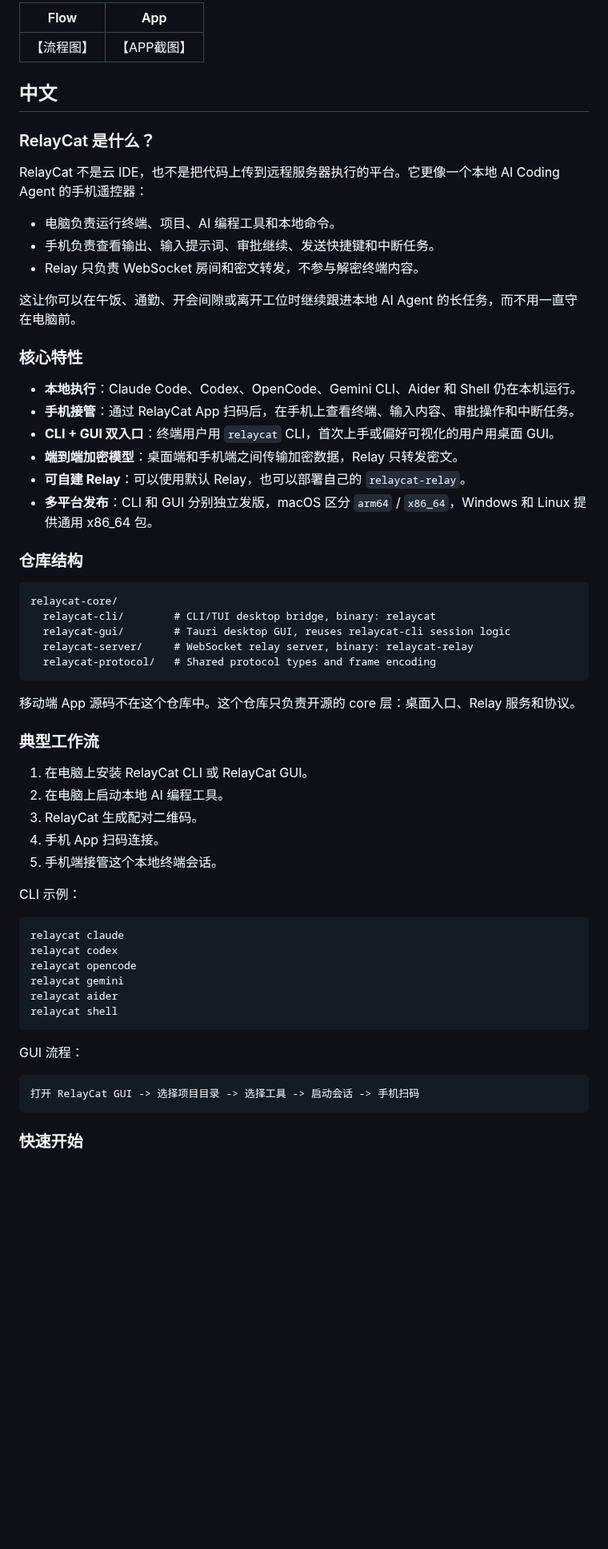
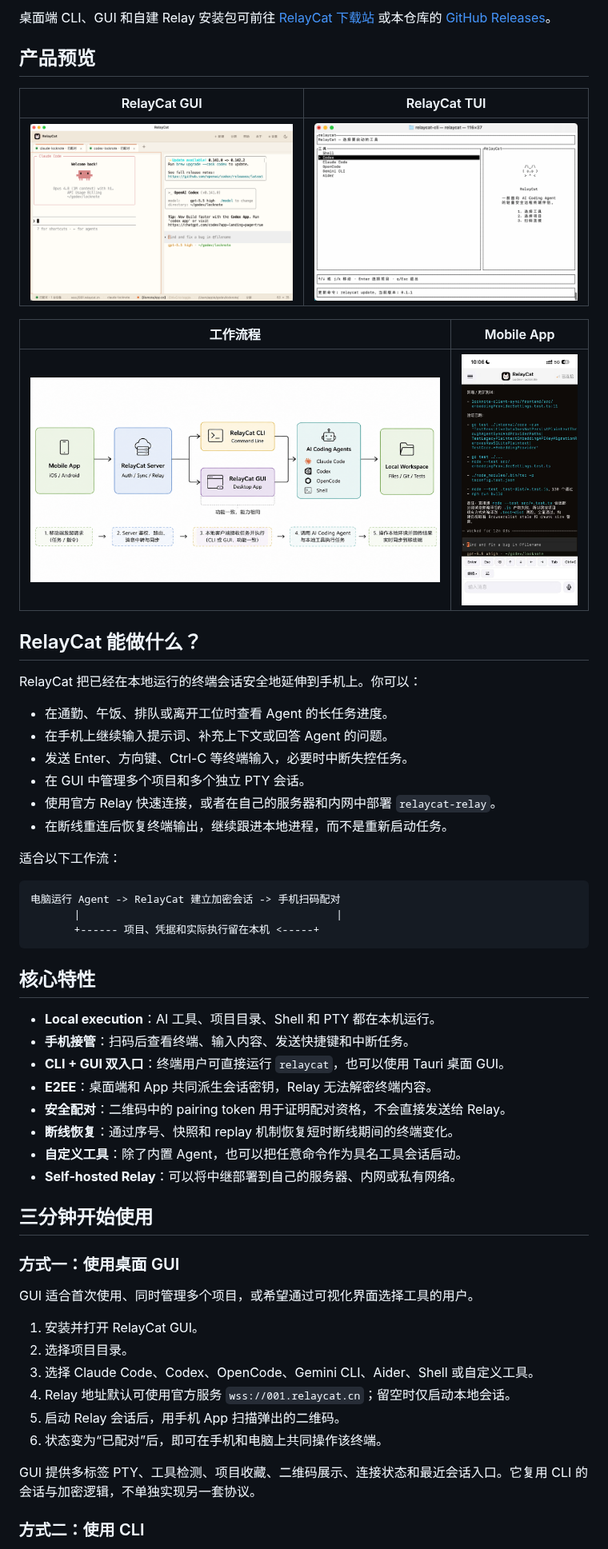
Before and after one commit to JackyZhang8/relaycat-core, a Markdown page: README.md, the part around one of its changes. Shown at 80% size. Drawn GitHub-style; pictures changed too: screenshots/app.jpg (added), screenshots/flow.png (added), screenshots/gui.png (added); blank space fills up the shorter version.

````diff
--- a/README.md
+++ b/README.md
@@ -15,66 +15,60 @@ Gemini CLI、Aider 或普通 Shell；真正的代码执行仍然发生在你自
 
-| Flow | App |
+桌面端 CLI、GUI 和自建 Relay 安装包可前往 [RelayCat 下载站](https://cdn.relaycat.cn/) 或本仓库的 [GitHub Releases](https://github.com/JackyZhang8/relaycat-core/releases)。
+
+## 产品预览
+
+| RelayCat GUI | RelayCat TUI |
 | --- | --- |
-| 【流程图】 | 【APP截图】 |
+| ![RelayCat GUI](screenshots/gui.png) | ![RelayCat TUI](screenshots/tui.png) |
 
-## 中文
+| 工作流程 | Mobile App |
+| --- | --- |
+| ![RelayCat 工作流程](screenshots/flow.png) | ![RelayCat Mobile App](screenshots/app.jpg) |
 
-### RelayCat 是什么？
+## RelayCat 能做什么？
 
-RelayCat 不是云 IDE，也不是把代码上传到远程服务器执行的平台。它更像一个本地 AI Coding
-Agent 的手机遥控器：
+RelayCat 把已经在本地运行的终端会话安全地延伸到手机上。你可以：
 
-- 电脑负责运行终端、项目、AI 编程工具和本地命令。
-- 手机负责查看输出、输入提示词、审批继续、发送快捷键和中断任务。
-- Relay 只负责 WebSocket 房间和密文转发，不参与解密终端内容。
+- 在通勤、午饭、排队或离开工位时查看 Agent 的长任务进度。
+- 在手机上继续输入提示词、补充上下文或回答 Agent 的问题。
+- 发送 Enter、方向键、Ctrl-C 等终端输入，必要时中断失控任务。
+- 在 GUI 中管理多个项目和多个独立 PTY 会话。
+- 使用官方 Relay 快速连接，或者在自己的服务器和内网中部署 `relaycat-relay`。
+- 在断线重连后恢复终端输出，继续跟进本地进程，而不是重新启动任务。
 
-这让你可以在午饭、通勤、开会间隙或离开工位时继续跟进本地 AI Agent 的长任务，而不用一直守在电脑前。
-
-### 核心特性
-
-- **本地执行**：Claude Code、Codex、OpenCode、Gemini CLI、Aider 和 Shell 仍在本机运行。
-- **手机接管**：通过 RelayCat App 扫码后，在手机上查看终端、输入内容、审批操作和中断任务。
-- **CLI + GUI 双入口**：终端用户用 `relaycat` CLI，首次上手或偏好可视化的用户用桌面 GUI。
-- **端到端加密模型**：桌面端和手机端之间传输加密数据，Relay 只转发密文。
-- **可自建 Relay**：可以使用默认 Relay，也可以部署自己的 `relaycat-relay`。
-- **多平台发布**：CLI 和 GUI 分别独立发版，macOS 区分 `arm64` / `x86_64`，Windows 和 Linux 提供通用 x86_64 包。
-
-### 仓库结构
+适合以下工作流：
 
 ```text
-relaycat-core/
-  relaycat-cli/        # CLI/TUI desktop bridge, binary: relaycat
-  relaycat-gui/        # Tauri desktop GUI, reuses relaycat-cli session logic
-  relaycat-server/     # WebSocket relay server, binary: relaycat-relay
-  relaycat-protocol/   # Shared protocol types and frame encoding
+电脑运行 Agent -> RelayCat 建立加密会话 -> 手机扫码配对
+       |                                         |
+       +------ 项目、凭据和实际执行留在本机 <-----+
 ```
 
-移动端 App 源码不在这个仓库中。这个仓库只负责开源的 core 层：桌面入口、Relay 服务和协议。
+## 核心特性
 
-### 典型工作流
+- **Local execution**：AI 工具、项目目录、Shell 和 PTY 都在本机运行。
+- **手机接管**：扫码后查看终端、输入内容、发送快捷键和中断任务。
+- **CLI + GUI 双入口**：终端用户可直接运行 `relaycat`，也可以使用 Tauri 桌面 GUI。
+- **E2EE**：桌面端和 App 共同派生会话密钥，Relay 无法解密终端内容。
+- **安全配对**：二维码中的 pairing token 用于证明配对资格，不会直接发送给 Relay。
+- **断线恢复**：通过序号、快照和 replay 机制恢复短时断线期间的终端变化。
+- **自定义工具**：除了内置 Agent，也可以把任意命令作为具名工具会话启动。
+- **Self-hosted Relay**：可以将中继部署到自己的服务器、内网或私有网络。
 
-1. 在电脑上安装 RelayCat CLI 或 RelayCat GUI。
-2. 在电脑上启动本地 AI 编程工具。
-3. RelayCat 生成配对二维码。
-4. 手机 App 扫码连接。
-5. 手机端接管这个本地终端会话。
+## 三分钟开始使用
 
-CLI 示例：
+### 方式一：使用桌面 GUI
 
-```bash
-relaycat claude
-relaycat codex
-relaycat opencode
-relaycat gemini
-relaycat aider
-relaycat shell
-```
+GUI 适合首次使用、同时管理多个项目，或希望通过可视化界面选择工具的用户。
 
-GUI 流程：
+1. 安装并打开 RelayCat GUI。
+2. 选择项目目录。
+3. 选择 Claude Code、Codex、OpenCode、Gemini CLI、Aider、Shell 或自定义工具。
+4. Relay 地址默认可使用官方服务 `wss://001.relaycat.cn`；留空时仅启动本地会话。
+5. 启动 Relay 会话后，用手机 App 扫描弹出的二维码。
+6. 状态变为“已配对”后，即可在手机和电脑上共同操作该终端。
 
-```text
-打开 RelayCat GUI -> 选择项目目录 -> 选择工具 -> 启动会话 -> 手机扫码
-```
+GUI 提供多标签 PTY、工具检测、项目收藏、二维码展示、连接状态和最近会话入口。它复用 CLI 的会话与加密逻辑，不单独实现另一套协议。
 
-### 快速开始
+### 方式二：使用 CLI
 
````
Also changed, not shown: other parts of README.md (+233 -281 lines).
